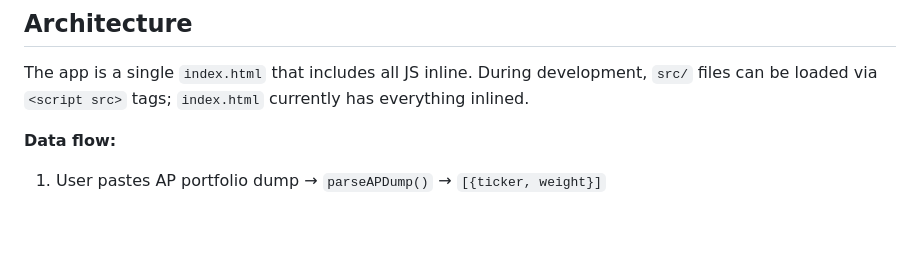
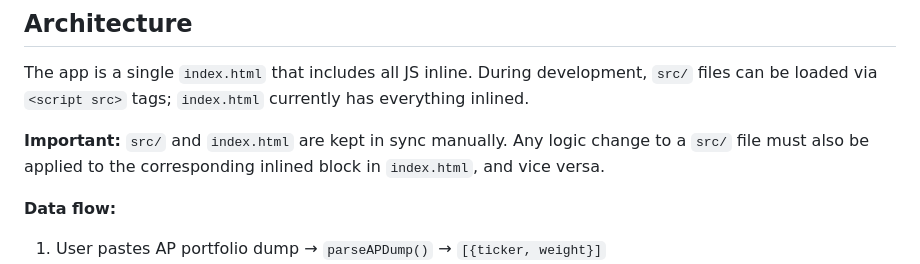
Before and after one commit to pablobertetti/APRebalance, a Markdown page: CLAUDE.md, the part around the change. Drawn GitHub-style; blank space fills up the shorter version.

Commit message:
docs: remind to keep src/ and index.html in sync

```diff
--- a/CLAUDE.md
+++ b/CLAUDE.md
@@ -22,6 +22,8 @@ No npm, no build step, no linter — Node.js is used only for tests.
 ## Architecture
 
 The app is a single `index.html` that includes all JS inline. During development, `src/` files can be loaded via `<script src>` tags; `index.html` currently has everything inlined.
+
+**Important:** `src/` and `index.html` are kept in sync manually. Any logic change to a `src/` file must also be applied to the corresponding inlined block in `index.html`, and vice versa.
 
 **Data flow:**
 1. User pastes AP portfolio dump → `parseAPDump()` → `[{ticker, weight}]`
```
